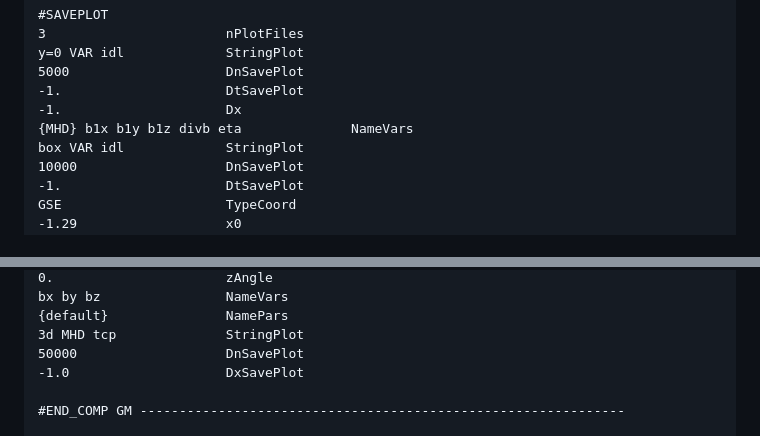
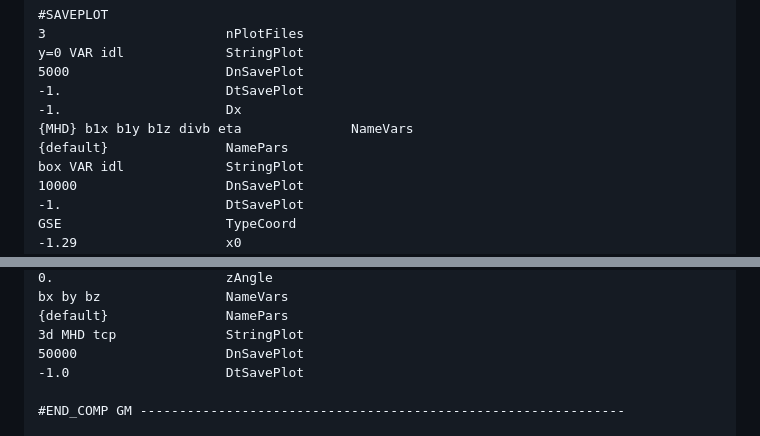
Before and after one commit to henry2004y/Ganymede, a Markdown page: swmf.md, 2 parts joined by grey strips. Drawn GitHub-style.

Commit message:
Add missing lines

```diff
--- a/swmf.md
+++ b/swmf.md
@@ -305,6 +305,7 @@ y=0 VAR idl             StringPlot
 -1.                     DtSavePlot
 -1.                     Dx
 {MHD} b1x b1y b1z divb eta              NameVars
+{default}               NamePars
 box VAR idl             StringPlot
 10000                   DnSavePlot
 -1.                     DtSavePlot
@@ -325,7 +326,7 @@ bx by bz                NameVars
 {default}               NamePars
 3d MHD tcp              StringPlot
 50000                   DnSavePlot
--1.0                    DxSavePlot
+-1.0                    DtSavePlot
 
 #END_COMP GM --------------------------------------------------------------
 
```
